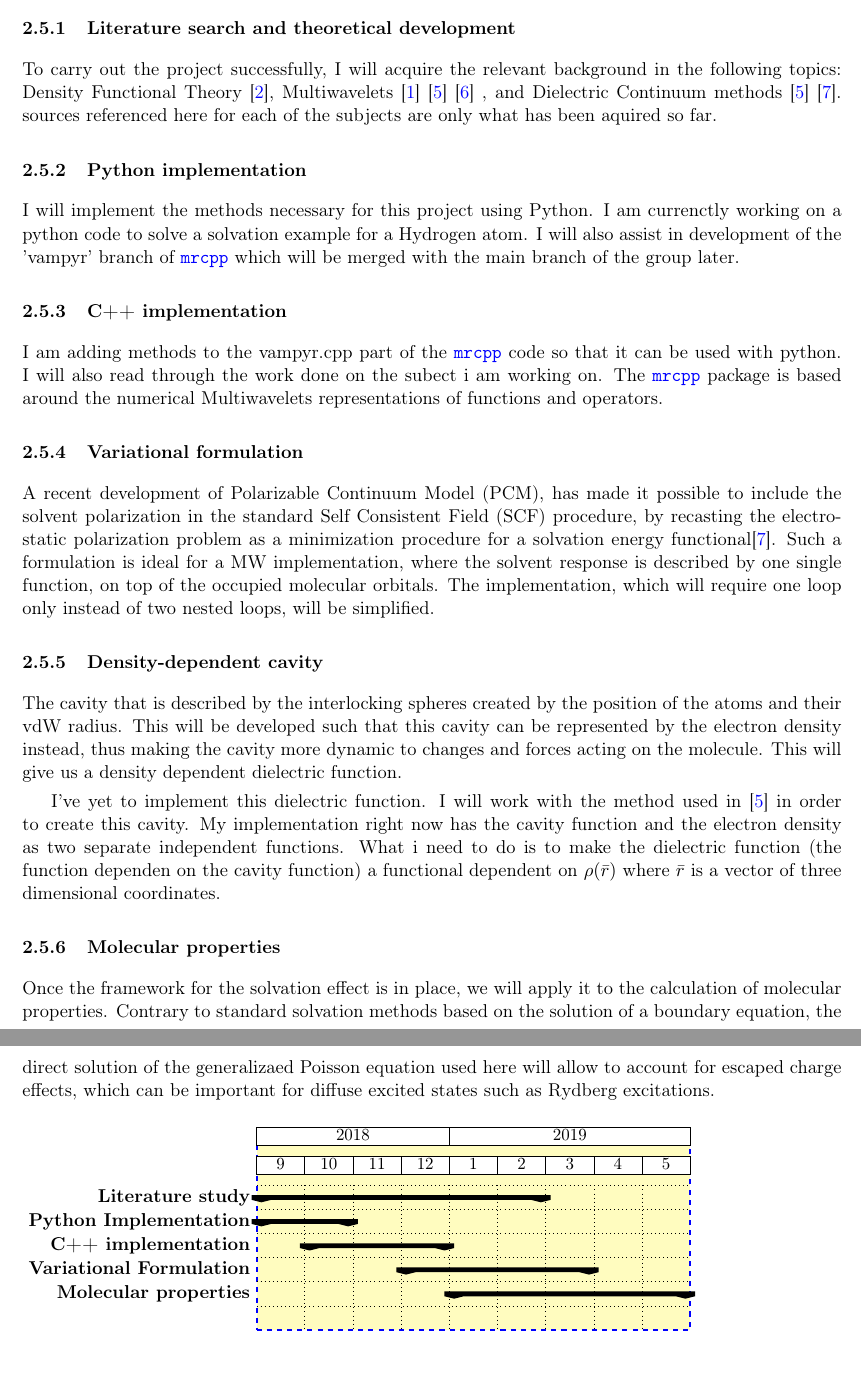
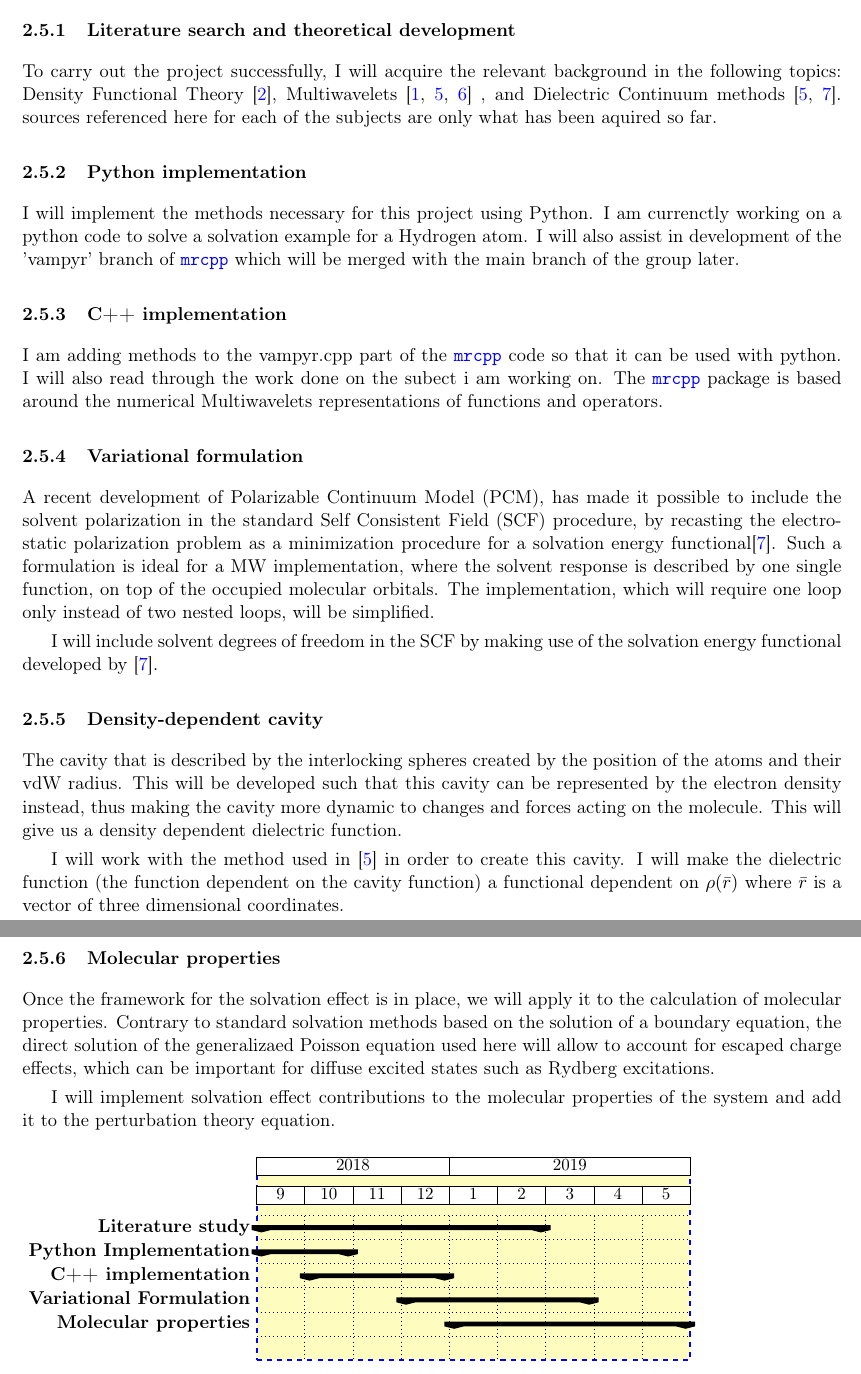
Before and after one commit to stigrj/gabriel_master_project, a LaTeX document (project.tex): two parts of pages 3 and 4 of 4, joined at a grey line, cut so that both start at the same text. Compiled offline with pdfLaTeX.

Commit message:
add to molecular prop. and variatonal methods

```diff
--- a/project.tex
+++ b/project.tex
@@ -192,8 +192,9 @@ The master project will be divided into the following activities.
 \subsubsection{Literature search and theoretical development}
 
 To carry out the project successfully, I will acquire the relevant
-background in the following topics: \acl{DFT} \cite{Jensen:2017}, \aclp{MW} \cite{Frediani:2013} \cite{FossoTande:2013ka}  \cite{Beylkin1999AdaptiveSO} , and \acl{DC}
-methods \cite{FossoTande:2013ka} \cite{Lipparini:2010bg}.
+background in the following topics: \acl{DFT} \cite{Jensen:2017}, \aclp{MW}
+\cite{Frediani:2013, FossoTande:2013ka, Beylkin1999AdaptiveSO} ,
+and \acl{DC} methods \cite{FossoTande:2013ka, Lipparini:2010bg}.
 sources referenced here for each of the subjects are only what has been aquired so far.
 %\todo{here you should list the references...}
 
@@ -225,6 +226,9 @@ single function, on top of the occupied molecular
 orbitals. The implementation, which
 will require one loop only instead of two nested loops, will be simplified.
 
+I will include solvent degrees of freedom in the \ac{SCF} by making use of the
+solvation energy functional developed by \cite{Lipparini:2010bg}.
+
 \subsubsection{Density-dependent cavity}
 
 The cavity that is described by the interlocking spheres created by
@@ -234,7 +238,10 @@ density instead, thus making the cavity more dynamic to changes and
 forces acting on the molecule. This will give us a density dependent
 dielectric function.
 
-I've yet to implement this dielectric function. I will work with the method used in \cite{FossoTande:2013ka} in order to create this cavity. My implementation right now has the cavity function and the electron density as two separate independent functions. What i need to do is to make the dielectric function (the function dependen on the cavity function) a functional dependent on $\rho(\bar{r})$ where $\bar{r}$ is a vector of three dimensional coordinates.
+I will work with the method used in \cite{FossoTande:2013ka} in order
+to create this cavity. I will make the dielectric function (the function
+dependent on the cavity function) a functional dependent on $\rho(\bar{r})$
+where $\bar{r}$ is a vector of three dimensional coordinates.
 
 \subsubsection{Molecular properties}
 
@@ -244,6 +251,9 @@ solvation methods based on the solution of a boundary equation, the
 direct solution of the generalizaed Poisson equation used here will allow to
 account for escaped charge effects, which can be important for diffuse
 excited states such as Rydberg excitations.
+
+I will implement solvation effect contributions to the molecular properties
+of the system and add it to the perturbation theory equation.
 
 \begin{figure}[!htb]
 \begin{ganttchart}
```
